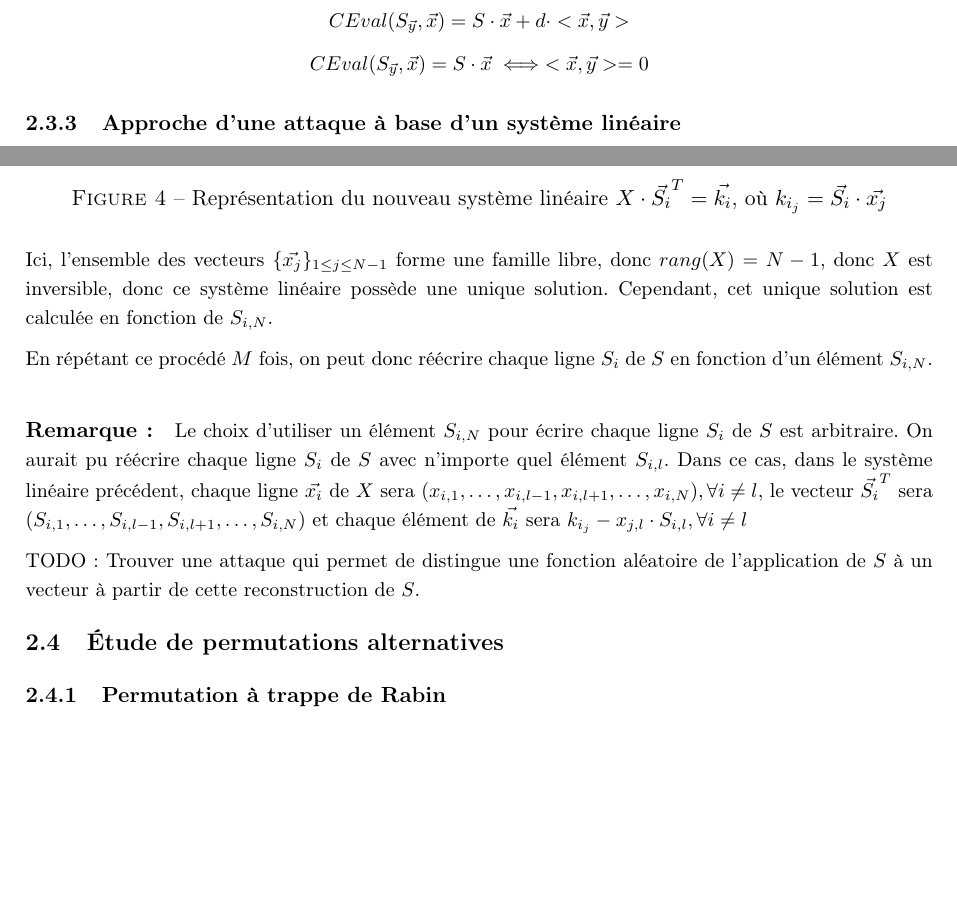
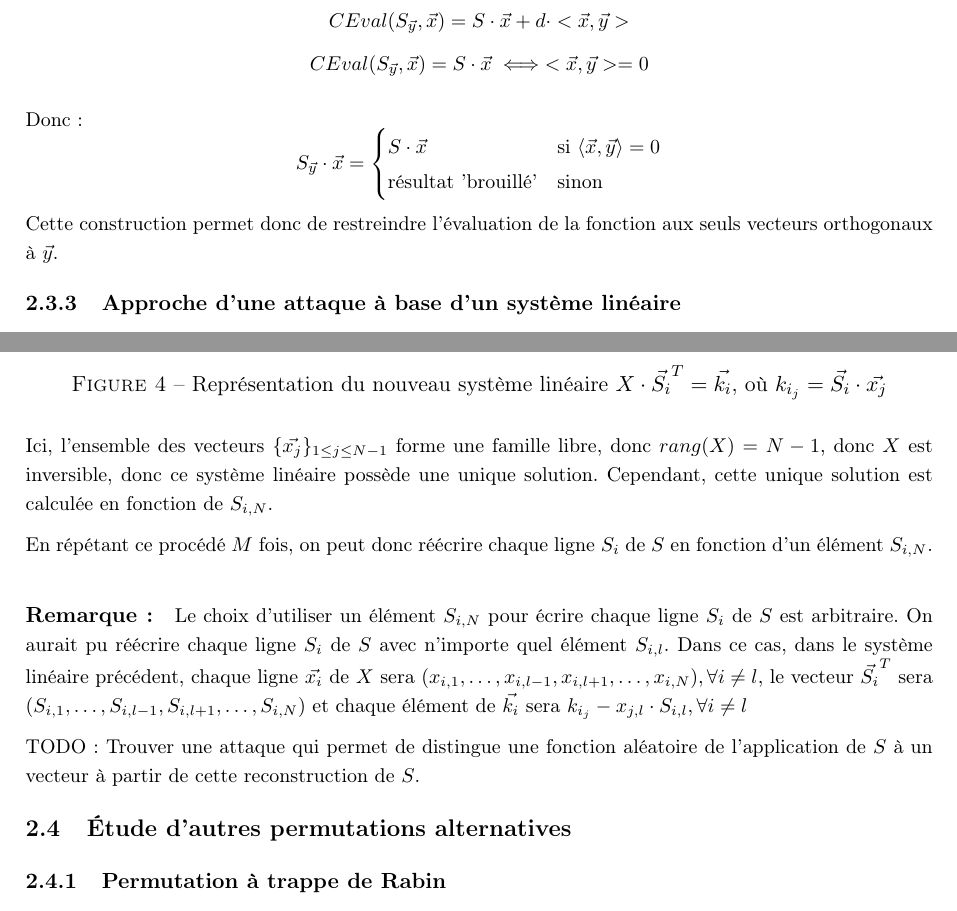
Before and after one commit to julian-mtn/bmo17-cprf, a LaTeX document (rapport/rapport.tex): two parts of pages 7 and 9 of 17, joined at a grey line, cut so that both start at the same text, the shorter picture padded with empty space. Compiled offline with pdfLaTeX.

Commit message:
quelques corrections

```diff
--- a/rapport/rapport.tex
+++ b/rapport/rapport.tex
@@ -360,6 +360,16 @@ En effet,
 \[CEval(S_{\vec{y}}, \vec{x}) =  S \cdot \vec{x} + d \cdot <\vec{x},\vec{y}>\]
 \[CEval(S_{\vec{y}}, \vec{x}) =  S \cdot \vec{x} \iff <\vec{x},\vec{y}> = 0\]
 
+Donc :
+\[
+S_{\vec{y}} \cdot \vec{x} =
+\begin{cases}
+S \cdot \vec{x} & \text{si } \langle \vec{x}, \vec{y} \rangle = 0 \\
+\text{résultat 'brouillé'} & \text{sinon}
+\end{cases}
+\]
+Cette construction permet donc de restreindre l’évaluation de la fonction aux seuls vecteurs orthogonaux à $\vec{y}$.
+
 \subsubsection{Approche d'une attaque à base d'un système linéaire}
 
 Notons $\vec{Si} \in (\mathbb{Z}/p\mathbb{Z})^N$ la ième ligne de $S$.
@@ -595,7 +604,7 @@ k_{i_1} - x_{1,N} \cdot S_{i,N} \\ k_{i_2} - x_{2,N} \cdot S_{i,N} \\ \vdots \\
 où $k_{i_j} = \vec{S_i} \cdot \vec{x_j}$}
 \end{figure}
 
-Ici, l'ensemble des vecteurs $\{\vec{x_j}\}_{1 \leq j \leq N-1}$ forme une famille libre, donc $rang(X) = N-1$, donc $X$ est inversible, donc ce système linéaire possède une unique solution. Cependant, cet unique solution est calculée en fonction de $S_{i,N}$.
+Ici, l'ensemble des vecteurs $\{\vec{x_j}\}_{1 \leq j \leq N-1}$ forme une famille libre, donc $rang(X) = N-1$, donc $X$ est inversible, donc ce système linéaire possède une unique solution. Cependant, cette unique solution est calculée en fonction de $S_{i,N}$.
 
 En répétant ce procédé $M$ fois, on peut donc réécrire chaque ligne $S_i$ de $S$ en fonction d'un élément $S_{i,N}$.
 
@@ -605,7 +614,7 @@ Dans ce cas, dans le système linéaire précédent, chaque ligne $\vec{x_i}$ de
 
 TODO : Trouver une attaque qui permet de distingue une fonction aléatoire de l'application de $S$ à un vecteur à partir de cette reconstruction de $S$.
 
-\subsection{Étude de permutations alternatives}
+\subsection{Étude d'autres permutations alternatives}
 
 \subsubsection{Permutation à trappe de Rabin}
 
```
Also changed, not shown: rapport/rapport.pdf, rapport/rapport.tex (9 more changed lines), 5 other files.
